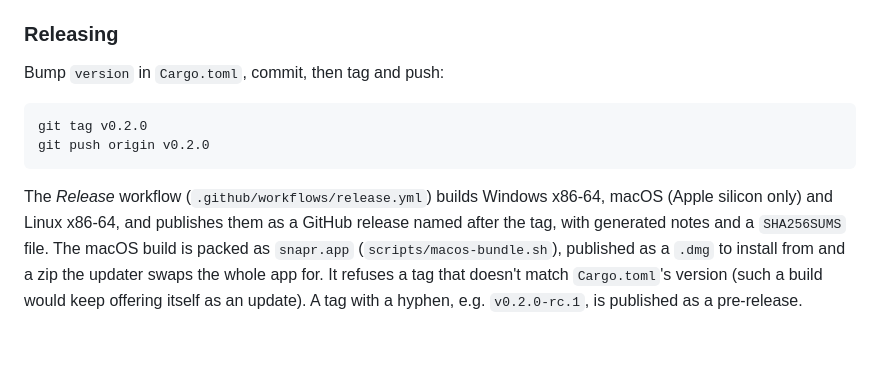
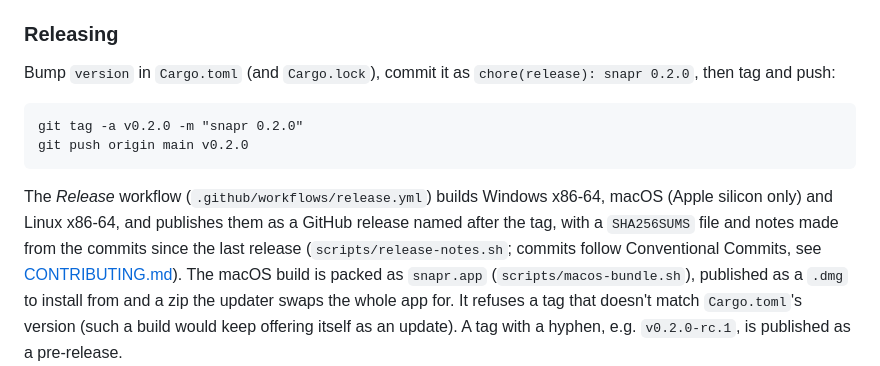
Before and after one commit to CubityFirst/snapr, a Markdown page: README.md, the part around the change. GitHub-like rendering.

Commit message:
docs: CONTRIBUTING.md on commit messages (Conventional Commits) and how release notes are made from them

````diff
--- a/README.md
+++ b/README.md
@@ -265,17 +265,20 @@ somewhere only an administrator can write to (e.g. `/usr/bin`) reports
 
 ### Releasing
 
-Bump `version` in `Cargo.toml`, commit, then tag and push:
+Bump `version` in `Cargo.toml` (and `Cargo.lock`), commit it as
+`chore(release): snapr 0.2.0`, then tag and push:
 
 ```
-git tag v0.2.0
-git push origin v0.2.0
+git tag -a v0.2.0 -m "snapr 0.2.0"
+git push origin main v0.2.0
 ```
 
 The *Release* workflow (`.github/workflows/release.yml`) builds Windows
 x86-64, macOS (Apple silicon only) and Linux x86-64, and publishes them
-as a GitHub release named after the tag, with generated notes and a
-`SHA256SUMS` file. The macOS build is packed as `snapr.app`
+as a GitHub release named after the tag, with a `SHA256SUMS` file and
+notes made from the commits since the last release
+(`scripts/release-notes.sh`; commits follow Conventional Commits, see
+[CONTRIBUTING.md](CONTRIBUTING.md)). The macOS build is packed as `snapr.app`
 (`scripts/macos-bundle.sh`), published as a `.dmg` to install from and a
 zip the updater swaps the whole app for. It refuses a tag that doesn't match `Cargo.toml`'s
 version (such a build would keep offering itself as an update). A tag with a
````
Also changed, not shown: CONTRIBUTING.md (added, +81 -0 lines).
